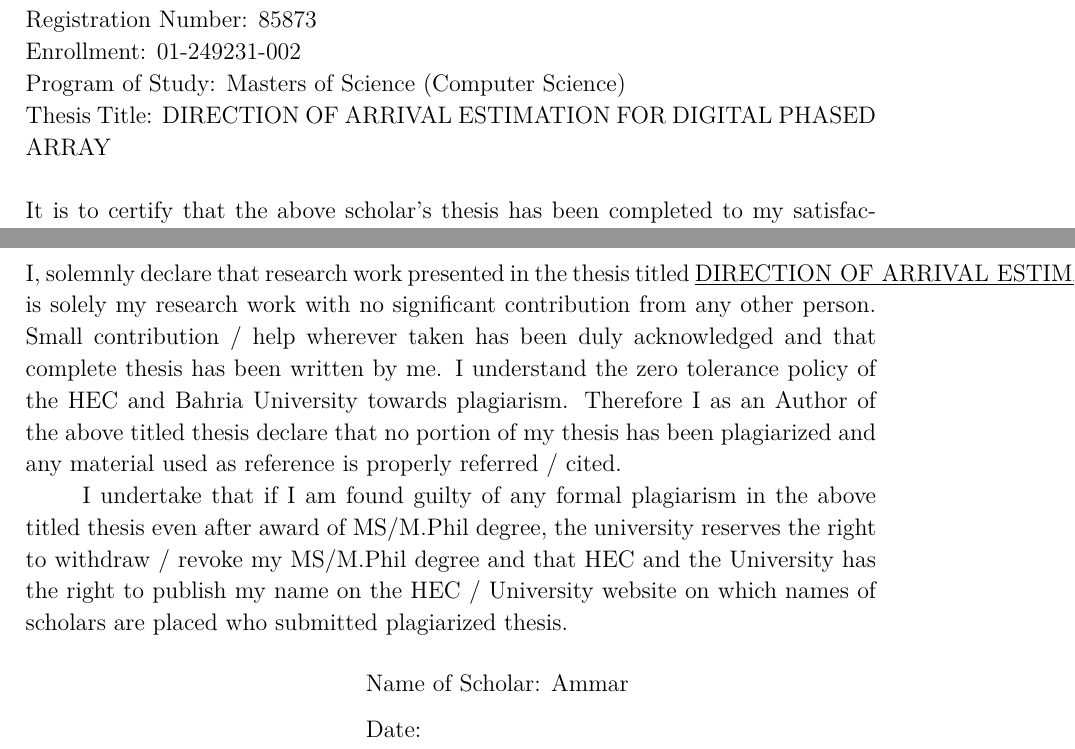
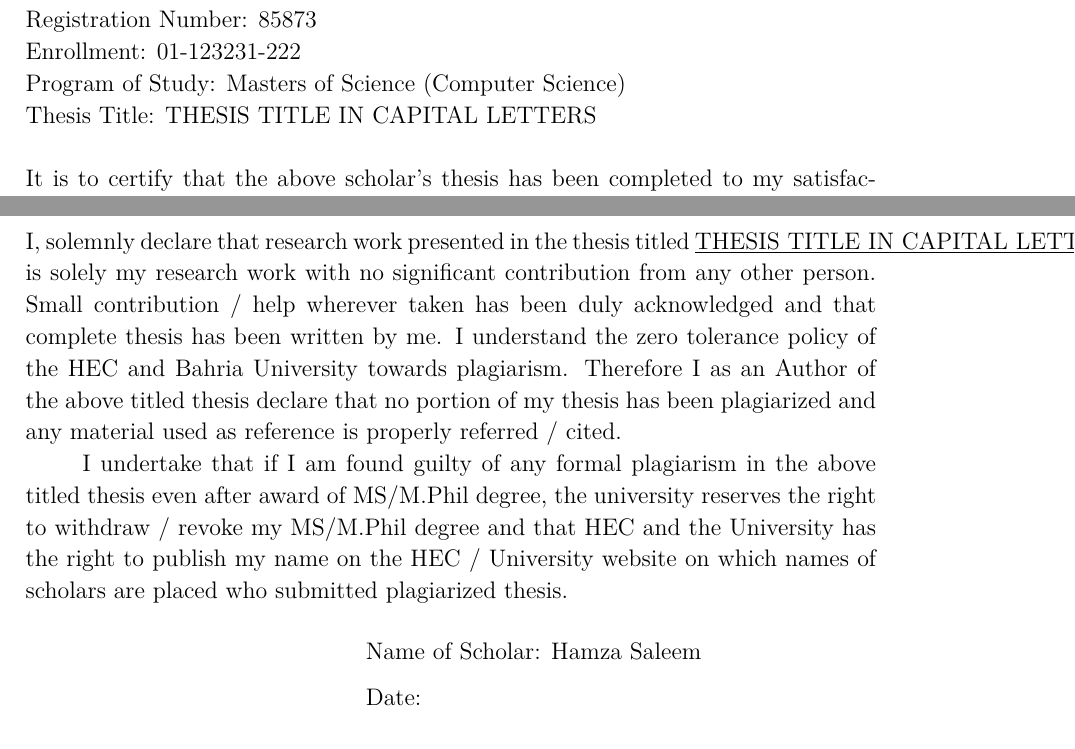
Before and after one commit to hazooree/Bahria-University-Islamabad-Thesis-Template-Format, a LaTeX thesis (main.tex): two parts of pages 2 and 4 of 17, joined at a grey line, cut so that both start at the same text. Compiled offline with pdfLaTeX.

Commit message:
Update main.tex

```diff
--- a/main.tex
+++ b/main.tex
@@ -1,9 +1,9 @@
 \documentclass[a4paper,12pt,twoside]{report}
 \input{Extras/preamble.tex}
-\newcommand{\AuthorName}{Ammar}
-\newcommand{\ThesisTitle}{DIRECTION OF ARRIVAL ESTIMATION FOR	DIGITAL PHASED ARRAY}
+\newcommand{\AuthorName}{Hamza Saleem}
+\newcommand{\ThesisTitle}{THESIS TITLE IN CAPITAL LETTERS}
 \newcommand{\SupervisorName}{Dr. Hazoor Ahmad}
-\newcommand{\EnrollmentNumber}{01-249231-002}
+\newcommand{\EnrollmentNumber}{01-123231-222}
 
 \begin{document}
 	\input{Extras/title_pages.tex}
```
